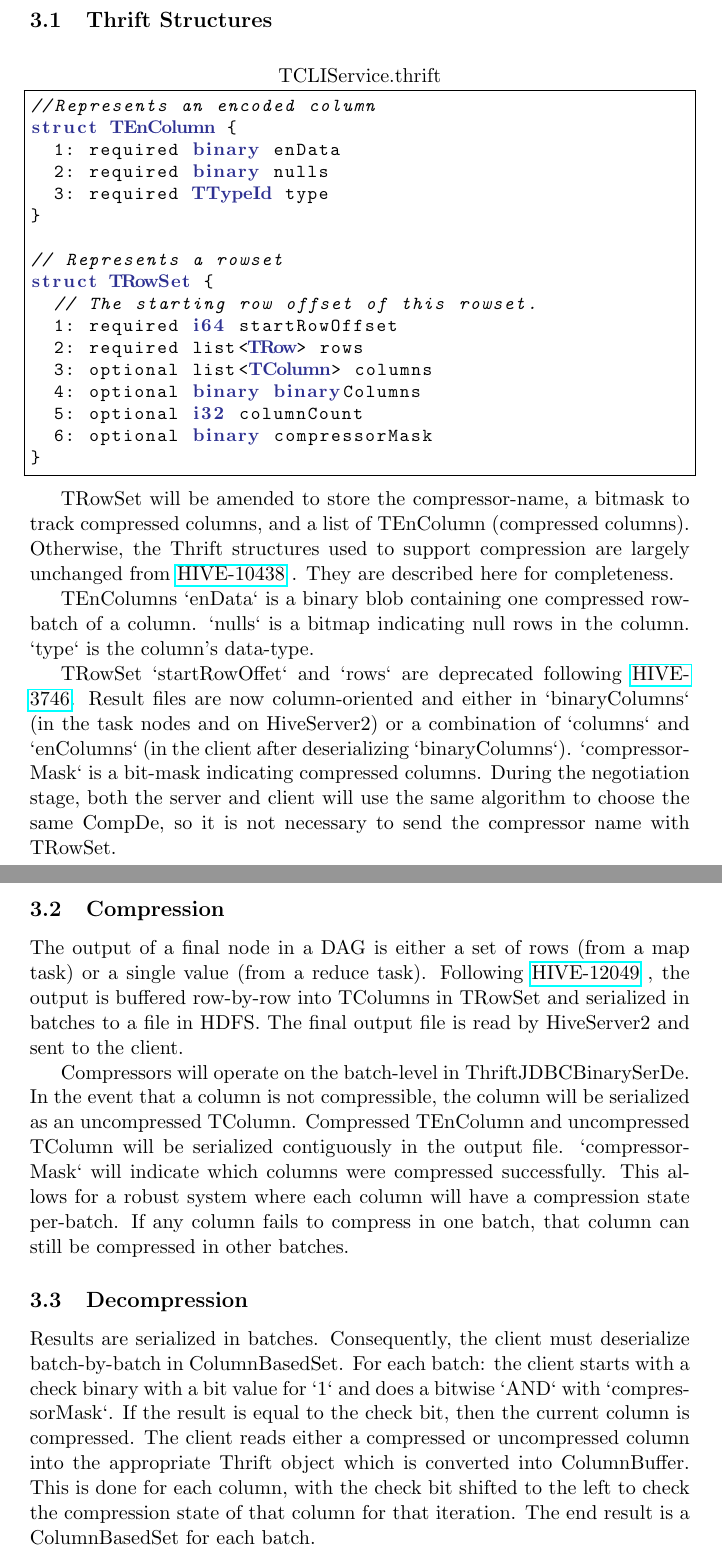
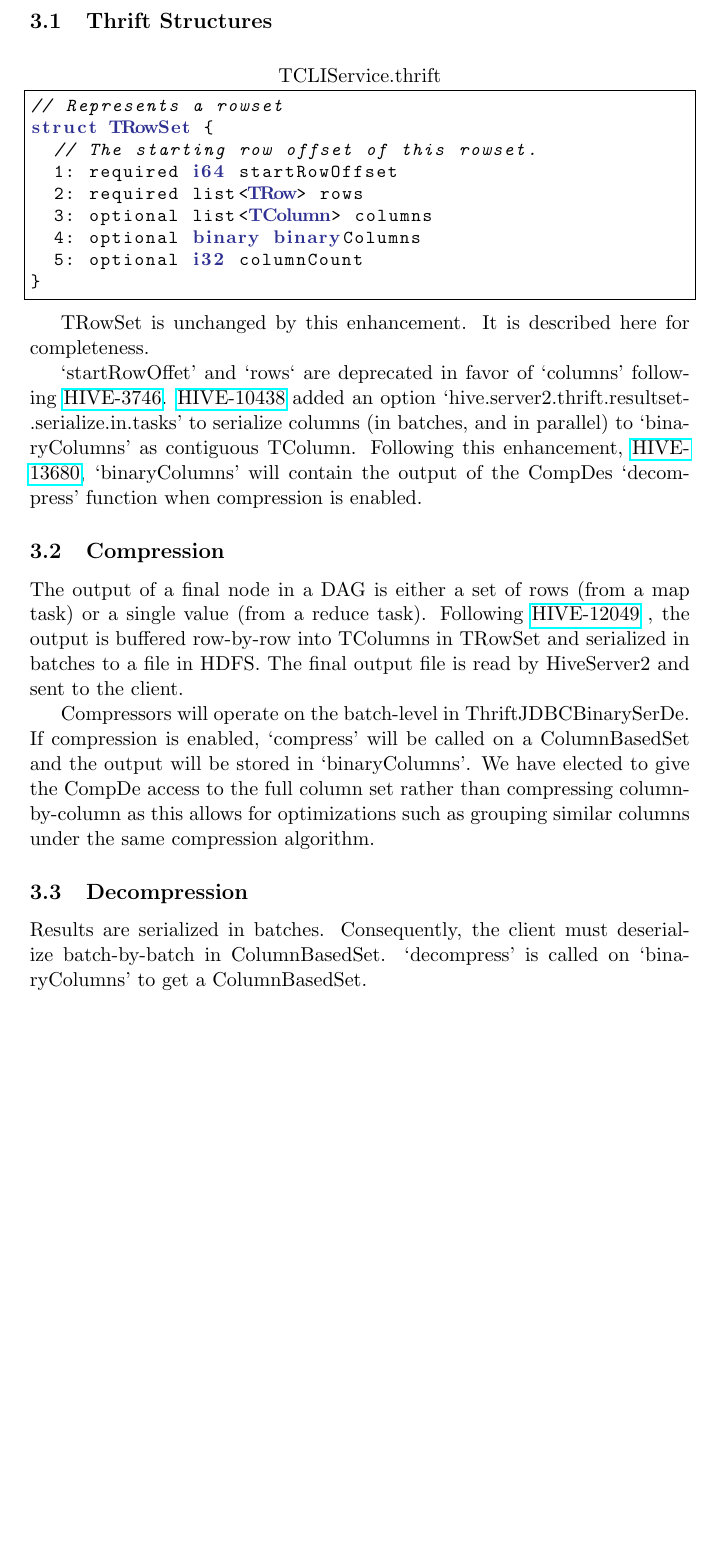
Before and after one commit to kliewkliew/HIVE-13680, a LaTeX paper (proposal/proposal.tex): two parts of pages 3 and 4 of 4 before the commit and part of page 4 of 4 after it, the two joined at a grey line, cut so that both start at the same text, the shorter picture padded with empty space. Compiled offline with pdfLaTeX.

Commit message:
Overhaul based on May 26 2016 discussion

```diff
--- a/proposal/proposal.tex
+++ b/proposal/proposal.tex
@@ -1,5 +1,6 @@
 \documentclass[11pt,a4paper]{article}
 
+\usepackage{enumerate}
 \usepackage{float}
 \usepackage{hyperref}
 
@@ -110,14 +177,7 @@
 
 	\subsection{Thrift Structures}
 
-		\begin{lstlisting}[title=TCLIService.thrift,gobble=6,otherkeywords={binary,i32,i64,string,struct,TColumn,TEnColumn,TRow,TRowSet,TTypeId}]
-			//Represents an encoded column
-			struct TEnColumn {
-				1: required binary enData
-				2: required binary nulls
-				3: required TTypeId type
-			}
-
+		\begin{lstlisting}[title=TCLIService.thrift,gobble=6,otherkeywords={binary,i32,i64,string,struct,TColumn,TCompressorConfig,TRow,TRowSet}]
 			// Represents a rowset
 			struct TRowSet {
 				// The starting row offset of this rowset.
@@ -126,23 +186,16 @@
 				3: optional list<TColumn> columns
 				4: optional binary binaryColumns
 				5: optional i32 columnCount
-				6: optional binary compressorMask
 			}
 		\end{lstlisting}
 
-		TRowSet will be amended to store the compressor-name, a bitmask to track compressed columns, and a list of TEnColumn (compressed columns).
-		Otherwise, the Thrift structures used to support compression are largely unchanged from
+		TRowSet is unchanged by this enhancement. It is described here for completeness.
+
+		`startRowOffet' and `rows` are deprecated in favor of `columns' following \href{https://issues.apache.org/jira/browse/HIVE-3746}{HIVE-3746}.
 		\href{https://issues.apache.org/jira/browse/HIVE-10438}{HIVE-10438}
-		. They are described here for completeness.
-
-		TEnColumns `enData` is a binary blob containing one compressed row-batch of a column.
-		`nulls` is a bitmap indicating null rows in the column.
-		`type` is the column's data-type.
-
-		TRowSet `startRowOffet` and `rows` are deprecated following \href{https://issues.apache.org/jira/browse/HIVE-3746}{HIVE-3746}.
-		Result files are now column-oriented and either in `binaryColumns` (in the task nodes and on HiveServer2) or a combination of `columns` and `enColumns` (in the client after deserializing `binaryColumns`).
-		`compressorMask` is a bit-mask indicating compressed columns.
-		During the negotiation stage, both the server and client will use the same algorithm to choose the same CompDe, so it is not necessary to send the compressor name with TRowSet.
+		added an option `hive.server2.thrift.resultset-.serialize.in.tasks' to serialize columns (in batches, and in parallel) to `binaryColumns' as contiguous TColumn. Following this enhancement,
+		\href{https://issues.apache.org/jira/browse/HIVE-13680}{HIVE-13680},
+		`binaryColumns' will contain the output of the CompDes `decompress' function when compression is enabled.
 
 		\subsection{Compression}
 		The output of a final node in a DAG is either a set of rows (from a map task) or a single value (from a reduce task).
@@ -152,17 +205,12 @@
 		The final output file is read by HiveServer2 and sent to the client.
 
 		Compressors will operate on the batch-level in ThriftJDBCBinarySerDe.
-		In the event that a column is not compressible, the column will be serialized as an uncompressed TColumn.
-		Compressed TEnColumn and uncompressed TColumn will be serialized contiguously in the output file. `compressorMask` will indicate which columns were compressed successfully.
-		This allows for a robust system where each column will have a compression state per-batch. If any column fails to compress in one batch, that column can still be compressed in other batches.
+		If compression is enabled, `compress' will be called on a ColumnBasedSet and the output will be stored in `binaryColumns'.
+		We have elected to give the CompDe access to the full column set rather than compressing column-by-column as this allows for optimizations such as grouping similar columns under the same compression algorithm.
 
 		\subsection{Decompression}
 		Results are serialized in batches.
 		Consequently, the client must deserialize batch-by-batch in ColumnBasedSet.
-		For each batch: the client starts with a check binary with a bit value for `1` and does a bitwise `AND` with `compressorMask`.
-		If the result is equal to the check bit, then the current column is compressed.
-		The client reads either a compressed or uncompressed column into the appropriate Thrift object which is converted into ColumnBuffer.
-		This is done for each column, with the check bit shifted to the left to check the compression state of that column for that iteration.
-		The end result is a ColumnBasedSet for each batch.
+		`decompress' is called on `binaryColumns' to get a ColumnBasedSet.
 
 \end{document}
```
Also changed, not shown: proposal/proposal.pdf, proposal/proposal.tex (92 more changed lines).
